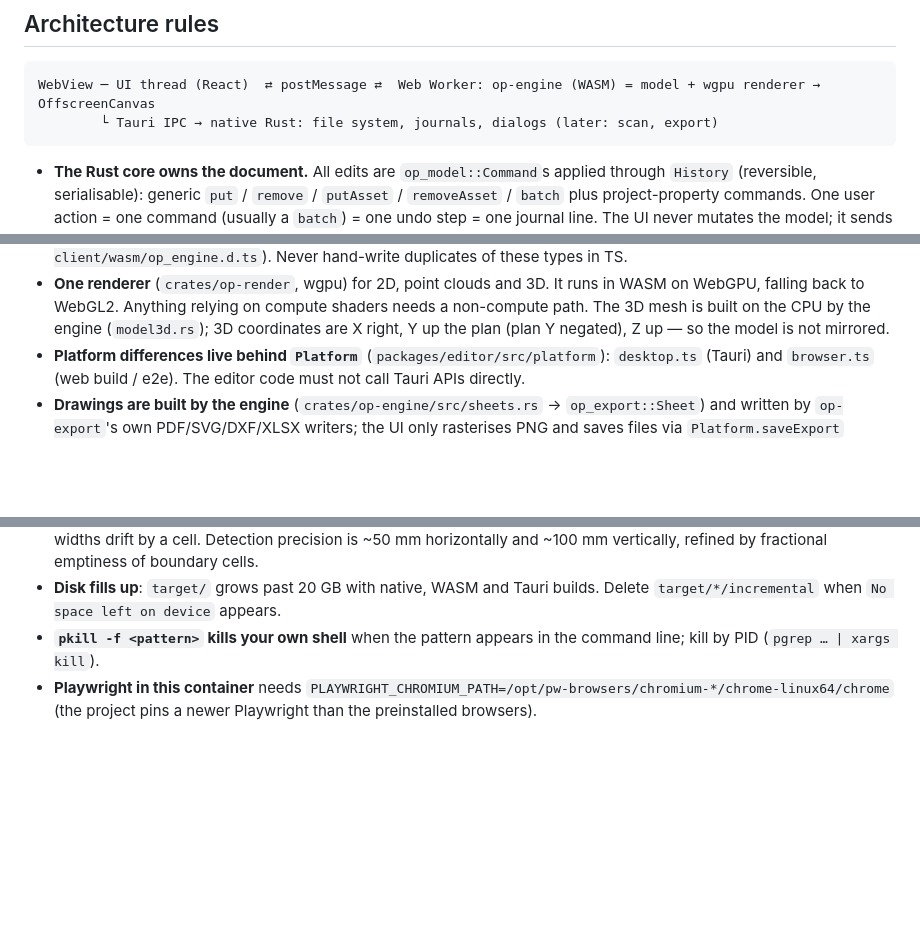
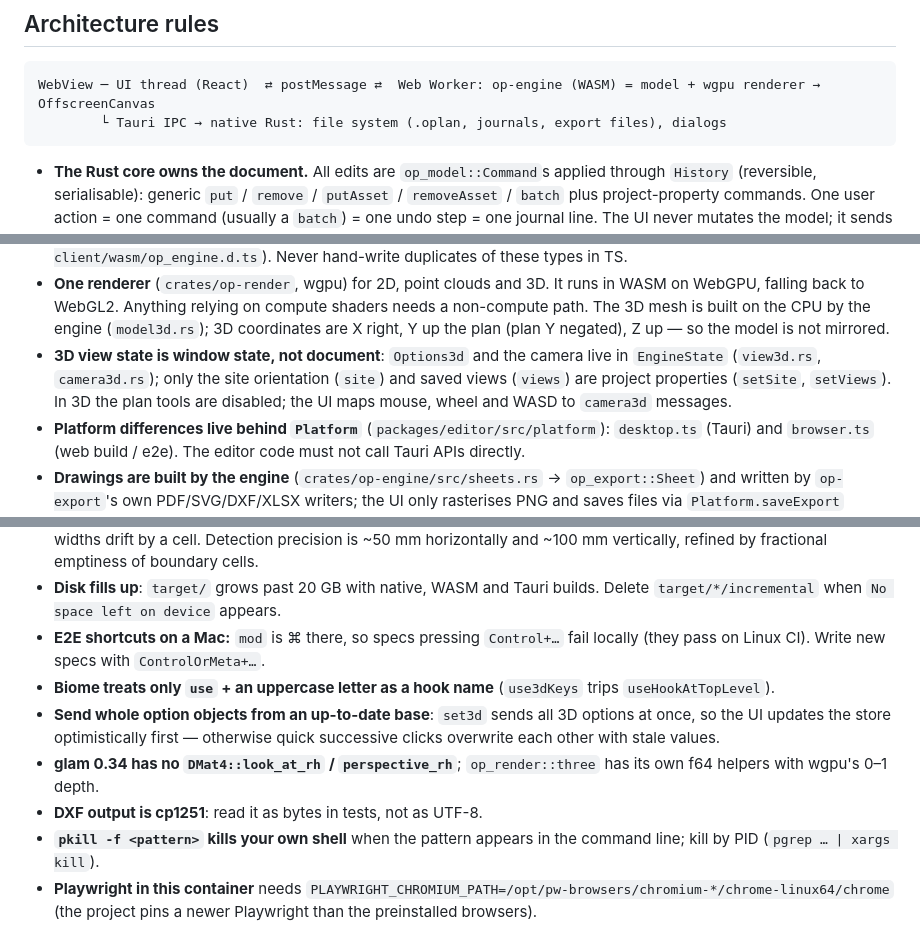
Before and after one commit to kewldan/OpenPlanner, a Markdown page: CLAUDE.md, 3 parts joined by grey strips. GitHub-like rendering; blank space fills up the shorter version.

````diff
--- a/CLAUDE.md
+++ b/CLAUDE.md
@@ -22,7 +22,7 @@ Key documents (written in Russian — read them before larger changes):
 
 ```
 WebView ─ UI thread (React)  ⇄ postMessage ⇄  Web Worker: op-engine (WASM) = model + wgpu renderer → OffscreenCanvas
-        └ Tauri IPC → native Rust: file system, journals, dialogs (later: scan, export)
+        └ Tauri IPC → native Rust: file system (.oplan, journals, export files), dialogs
 ```
 
 - **The Rust core owns the document.** All edits are `op_model::Command`s applied through `History` (reversible, serialisable): generic `put` / `remove` / `putAsset` / `removeAsset` / `batch` plus project-property commands. One user action = one command (usually a `batch`) = one undo step = one journal line. The UI never mutates the model; it sends `ToEngine` messages and applies `FromEngine` events to Zustand stores (`packages/editor/src/store`). Simple property edits from the inspector send `put` with the modified element.
@@ -32,6 +32,7 @@ WebView ─ UI thread (React)  ⇄ postMessage ⇄  Web Worker: op-engine (WASM)
 - **Scenes are built on the CPU** (`op_render::scene::Scene`, `draw.rs`) and uploaded by the WASM wrapper; `EngineState` has no GPU dependency, so engine behaviour is tested natively (`crates/op-engine/src/tests.rs`).
 - **Protocol types are generated from Rust** with tsify (`crates/op-engine/src/protocol.rs` → `packages/engine-client/wasm/op_engine.d.ts`). Never hand-write duplicates of these types in TS.
 - **One renderer** (`crates/op-render`, wgpu) for 2D, point clouds and 3D. It runs in WASM on WebGPU, falling back to WebGL2. Anything relying on compute shaders needs a non-compute path. The 3D mesh is built on the CPU by the engine (`model3d.rs`); 3D coordinates are X right, Y up the plan (plan Y negated), Z up — so the model is not mirrored.
+- **3D view state is window state, not document**: `Options3d` and the camera live in `EngineState` (`view3d.rs`, `camera3d.rs`); only the site orientation (`site`) and saved views (`views`) are project properties (`setSite`, `setViews`). In 3D the plan tools are disabled; the UI maps mouse, wheel and WASD to `camera3d` messages.
 - **Platform differences live behind `Platform`** (`packages/editor/src/platform`): `desktop.ts` (Tauri) and `browser.ts` (web build / e2e). The editor code must not call Tauri APIs directly.
 - **Drawings are built by the engine** (`crates/op-engine/src/sheets.rs` → `op_export::Sheet`) and written by `op-export`'s own PDF/SVG/DXF/XLSX writers; the UI only rasterises PNG and saves files via `Platform.saveExport` (native `write_export` accepts export extensions only).
 - **`.oplan` bytes are produced and parsed by the engine** (`op-format` in WASM). The native side only reads/writes bytes (`apps/desktop/src-tauri/src/files.rs`) and only accepts `.oplan` / `.oplan.journal` paths.
@@ -104,6 +105,11 @@ OpenPlanner reimplements **behaviour** of existing planners, never their code, t
 - **In the browser a reopened file has no path**: its journal is not found after a reload. Recovery after reload is tested for untitled projects; file recovery is covered by the desktop tests.
 - **Synthetic scan holes must align with the mesh grid** — `synth` splits wall cells at opening edges; otherwise detected widths drift by a cell. Detection precision is ~50 mm horizontally and ~100 mm vertically, refined by fractional emptiness of boundary cells.
 - **Disk fills up**: `target/` grows past 20 GB with native, WASM and Tauri builds. Delete `target/*/incremental` when `No space left on device` appears.
+- **E2E shortcuts on a Mac:** `mod` is ⌘ there, so specs pressing `Control+…` fail locally (they pass on Linux CI). Write new specs with `ControlOrMeta+…`.
+- **Biome treats only `use` + an uppercase letter as a hook name** (`use3dKeys` trips `useHookAtTopLevel`).
+- **Send whole option objects from an up-to-date base**: `set3d` sends all 3D options at once, so the UI updates the store optimistically first — otherwise quick successive clicks overwrite each other with stale values.
+- **glam 0.34 has no `DMat4::look_at_rh` / `perspective_rh`**; `op_render::three` has its own f64 helpers with wgpu's 0–1 depth.
+- **DXF output is cp1251**: read it as bytes in tests, not as UTF-8.
 - **`pkill -f <pattern>` kills your own shell** when the pattern appears in the command line; kill by PID (`pgrep … | xargs kill`).
 - **Playwright in this container** needs `PLAYWRIGHT_CHROMIUM_PATH=/opt/pw-browsers/chromium-*/chrome-linux64/chrome` (the project pins a newer Playwright than the preinstalled browsers).
 - CI macOS VMs and GPU-less Windows runners have no hardware WebGPU adapter; Windows gets a software one via `--enable-unsafe-webgpu --ignore-gpu-blocklist`. The selftest reports `backend=`, `webgpu=` (worker) and `main_webgpu=` (main thread) — use them to tell environment limits from bugs.
````
Also changed, not shown: other parts of CLAUDE.md (+1 -1 lines), README.md (+14 -7 lines), docs/images/3d-sun.png (added).
